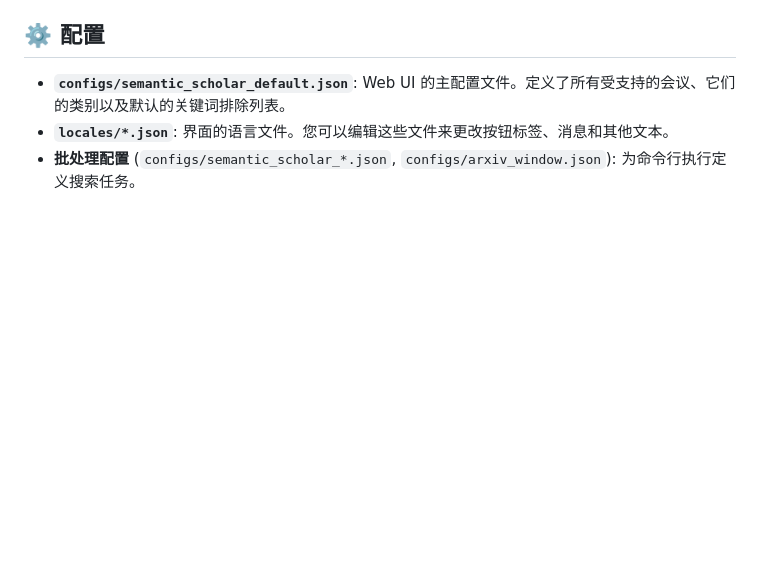
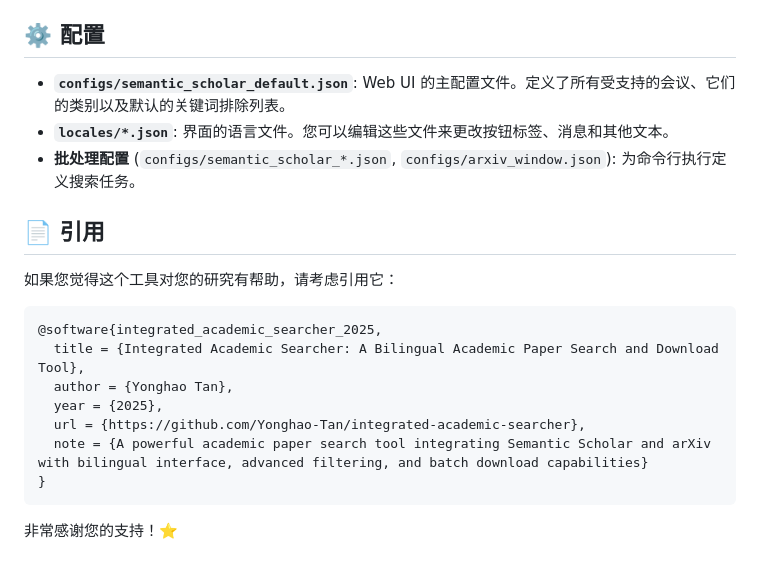
Before and after one commit to Yonghao-Tan/integrated-academic-searcher, a Markdown page: README_zh.md, the part around the change. GitHub-like rendering; blank space fills up the shorter version.

````diff
--- a/README_zh.md
+++ b/README_zh.md
@@ -100,3 +100,19 @@ python3 arxiv_multi_search.py [--config <配置文件路径>] [--days <天数>]
 -   **`configs/semantic_scholar_default.json`**: Web UI 的主配置文件。定义了所有受支持的会议、它们的类别以及默认的关键词排除列表。
 -   **`locales/*.json`**: 界面的语言文件。您可以编辑这些文件来更改按钮标签、消息和其他文本。
 -   **批处理配置** (`configs/semantic_scholar_*.json`, `configs/arxiv_window.json`): 为命令行执行定义搜索任务。
+
+## 📄 引用
+
+如果您觉得这个工具对您的研究有帮助，请考虑引用它：
+
+```bibtex
+@software{integrated_academic_searcher_2025,
+  title = {Integrated Academic Searcher: A Bilingual Academic Paper Search and Download Tool},
+  author = {Yonghao Tan},
+  year = {2025},
+  url = {https://github.com/Yonghao-Tan/integrated-academic-searcher},
+  note = {A powerful academic paper search tool integrating Semantic Scholar and arXiv with bilingual interface, advanced filtering, and batch download capabilities}
+}
+```
+
+非常感谢您的支持！⭐
````
Also changed, not shown: README.md (+16 -0 lines).
